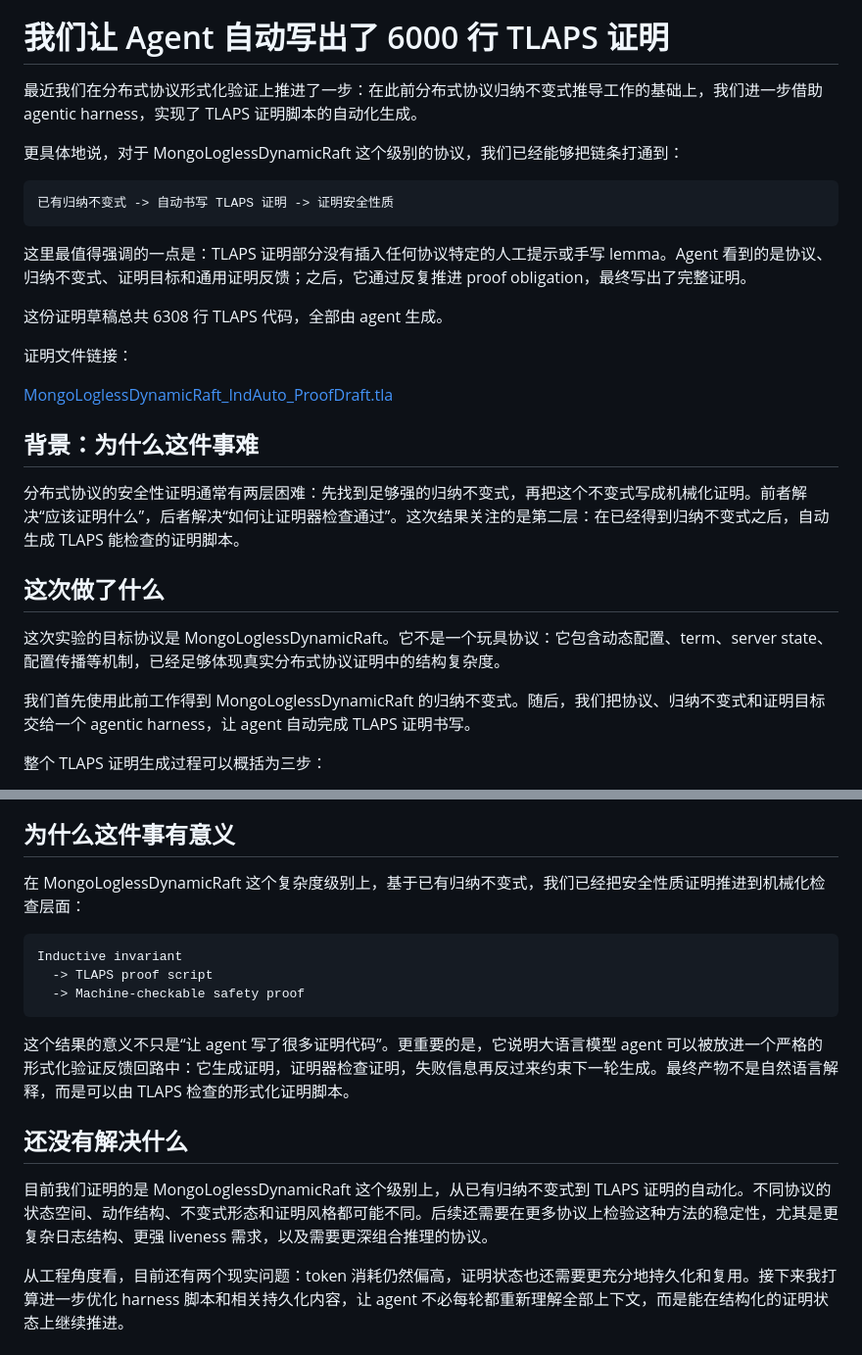
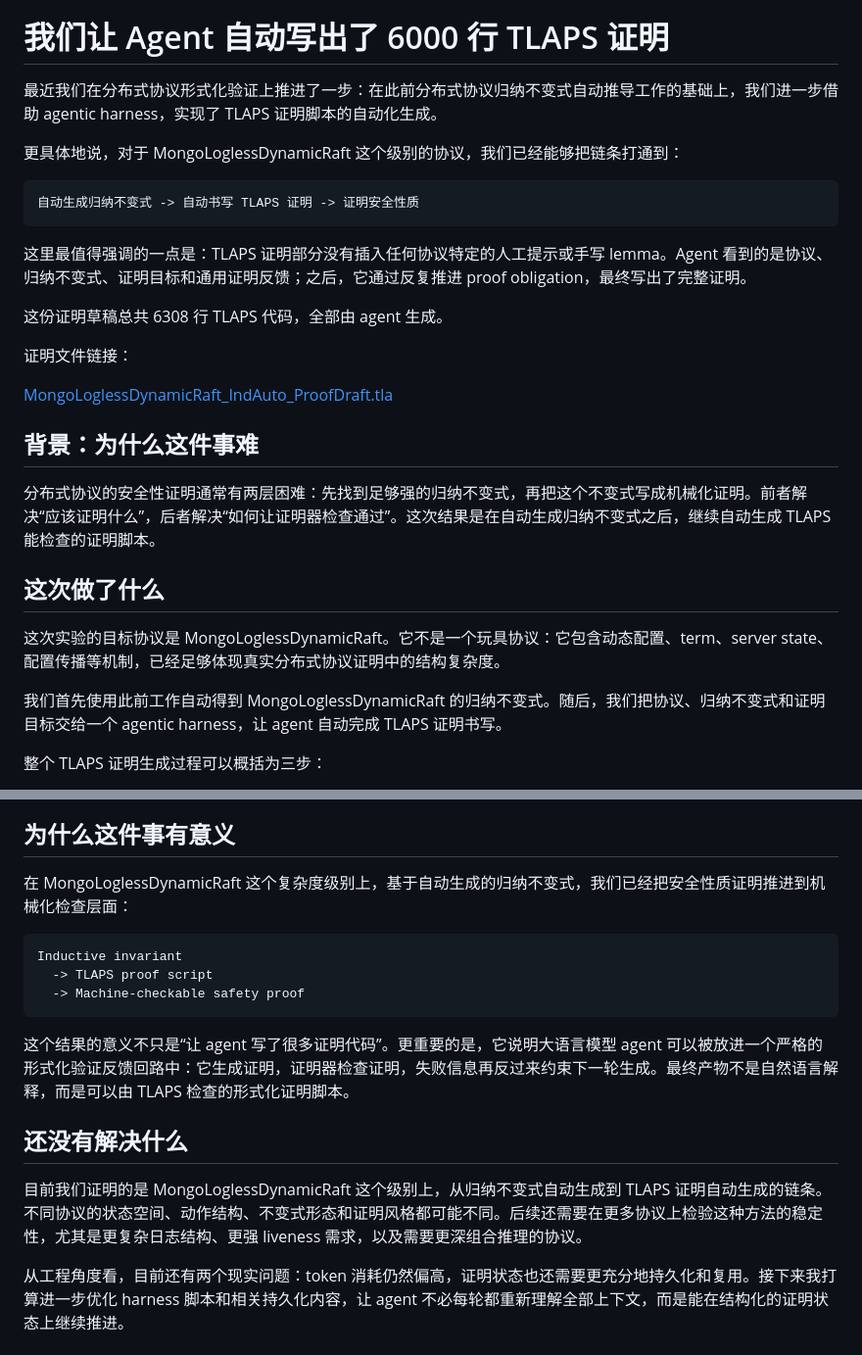
Before and after one commit to Weining-Cao/weining-cao.github.io, a Markdown page: blog/mongo-tlaps-proof.md, 2 parts joined by grey strips. Shown at 98% size. GitHub-like rendering.

Commit message:
Clarify invariant generation in blog draft

````diff
--- a/blog/mongo-tlaps-proof.md
+++ b/blog/mongo-tlaps-proof.md
@@ -33,12 +33,12 @@ code {
 
 # 我们让 Agent 自动写出了 6000 行 TLAPS 证明
 
-最近我们在分布式协议形式化验证上推进了一步：在此前分布式协议归纳不变式推导工作的基础上，我们进一步借助 agentic harness，实现了 TLAPS 证明脚本的自动化生成。
+最近我们在分布式协议形式化验证上推进了一步：在此前分布式协议归纳不变式自动推导工作的基础上，我们进一步借助 agentic harness，实现了 TLAPS 证明脚本的自动化生成。
 
 更具体地说，对于 MongoLoglessDynamicRaft 这个级别的协议，我们已经能够把链条打通到：
 
 ```text
-已有归纳不变式 -> 自动书写 TLAPS 证明 -> 证明安全性质
+自动生成归纳不变式 -> 自动书写 TLAPS 证明 -> 证明安全性质
 ```
 
 这里最值得强调的一点是：TLAPS 证明部分没有插入任何协议特定的人工提示或手写 lemma。Agent 看到的是协议、归纳不变式、证明目标和通用证明反馈；之后，它通过反复推进 proof obligation，最终写出了完整证明。
@@ -51,13 +51,13 @@ code {
 
 ## 背景：为什么这件事难
 
-分布式协议的安全性证明通常有两层困难：先找到足够强的归纳不变式，再把这个不变式写成机械化证明。前者解决“应该证明什么”，后者解决“如何让证明器检查通过”。这次结果关注的是第二层：在已经得到归纳不变式之后，自动生成 TLAPS 能检查的证明脚本。
+分布式协议的安全性证明通常有两层困难：先找到足够强的归纳不变式，再把这个不变式写成机械化证明。前者解决“应该证明什么”，后者解决“如何让证明器检查通过”。这次结果是在自动生成归纳不变式之后，继续自动生成 TLAPS 能检查的证明脚本。
 
 ## 这次做了什么
 
 这次实验的目标协议是 MongoLoglessDynamicRaft。它不是一个玩具协议：它包含动态配置、term、server state、配置传播等机制，已经足够体现真实分布式协议证明中的结构复杂度。
 
-我们首先使用此前工作得到 MongoLoglessDynamicRaft 的归纳不变式。随后，我们把协议、归纳不变式和证明目标交给一个 agentic harness，让 agent 自动完成 TLAPS 证明书写。
+我们首先使用此前工作自动得到 MongoLoglessDynamicRaft 的归纳不变式。随后，我们把协议、归纳不变式和证明目标交给一个 agentic harness，让 agent 自动完成 TLAPS 证明书写。
 
 整个 TLAPS 证明生成过程可以概括为三步：
 
@@ -81,7 +81,7 @@ MongoLoglessDynamicRaft_IndAuto_ProofDraft.tla
 
 ## 为什么这件事有意义
 
-在 MongoLoglessDynamicRaft 这个复杂度级别上，基于已有归纳不变式，我们已经把安全性质证明推进到机械化检查层面：
+在 MongoLoglessDynamicRaft 这个复杂度级别上，基于自动生成的归纳不变式，我们已经把安全性质证明推进到机械化检查层面：
 
 ```text
 Inductive invariant
@@ -93,6 +93,6 @@ Inductive invariant
 
 ## 还没有解决什么
 
-目前我们证明的是 MongoLoglessDynamicRaft 这个级别上，从已有归纳不变式到 TLAPS 证明的自动化。不同协议的状态空间、动作结构、不变式形态和证明风格都可能不同。后续还需要在更多协议上检验这种方法的稳定性，尤其是更复杂日志结构、更强 liveness 需求，以及需要更深组合推理的协议。
+目前我们证明的是 MongoLoglessDynamicRaft 这个级别上，从归纳不变式自动生成到 TLAPS 证明自动生成的链条。不同协议的状态空间、动作结构、不变式形态和证明风格都可能不同。后续还需要在更多协议上检验这种方法的稳定性，尤其是更复杂日志结构、更强 liveness 需求，以及需要更深组合推理的协议。
 
 从工程角度看，目前还有两个现实问题：token 消耗仍然偏高，证明状态也还需要更充分地持久化和复用。接下来我打算进一步优化 harness 脚本和相关持久化内容，让 agent 不必每轮都重新理解全部上下文，而是能在结构化的证明状态上继续推进。
````
